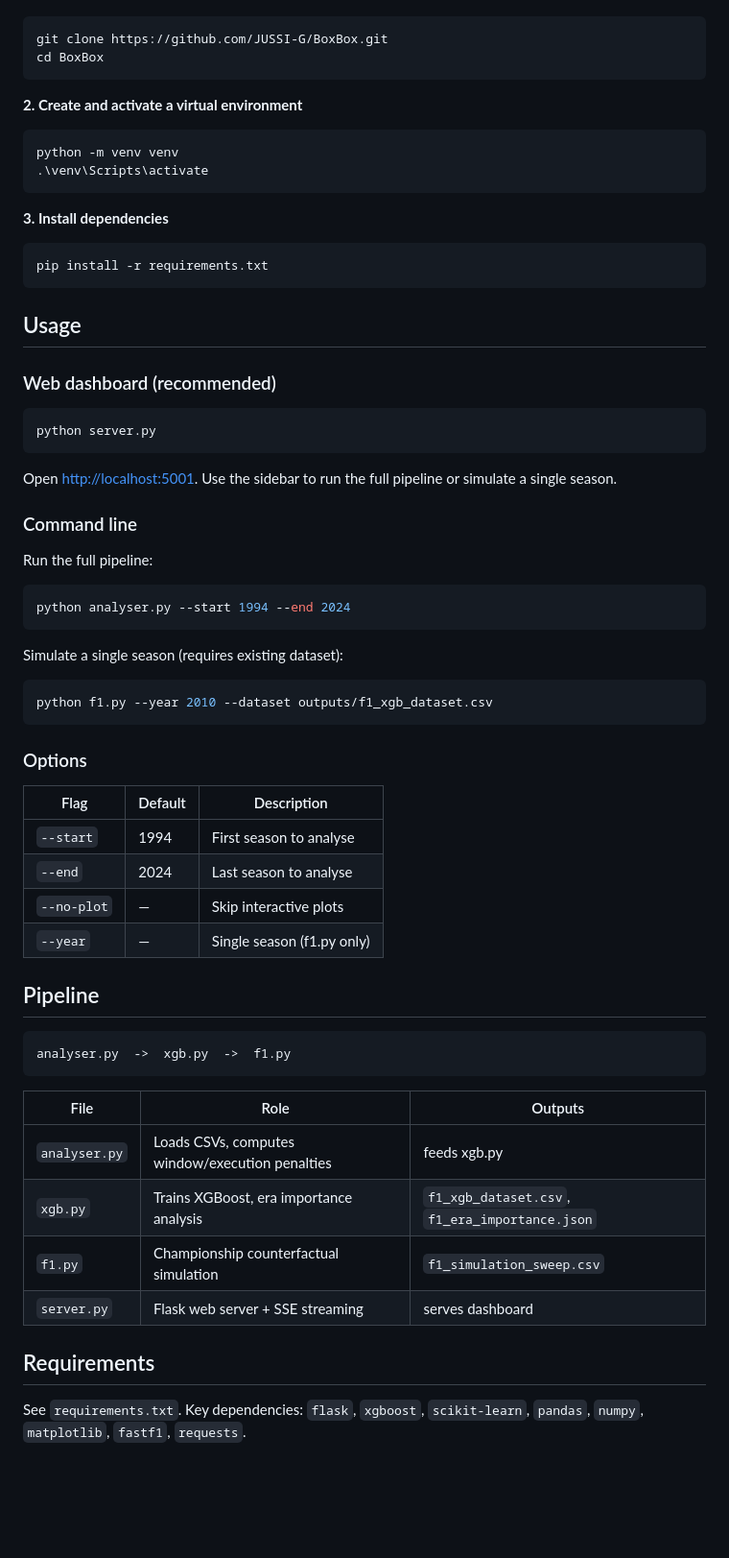
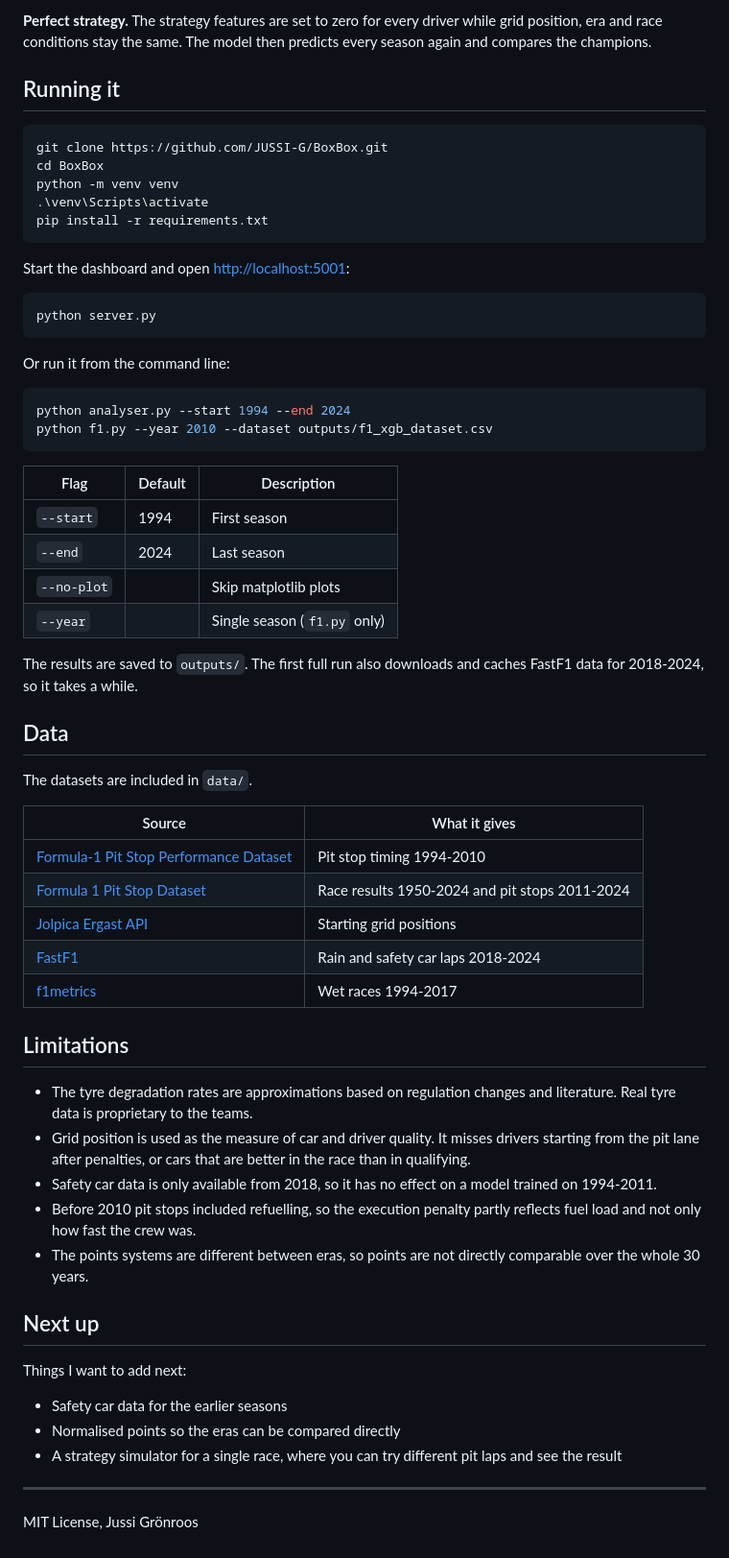
Before and after one commit to JUSSI-G/BoxBox, a Markdown page: README.md, the part around one of its changes. Shown at 96% size. Drawn GitHub-style; blank space fills up the shorter version.

````diff
--- a/README.md
+++ b/README.md
@@ -25,62 +73,65 @@ Place these files in `data/`:
+**Perfect strategy.** The strategy features are set to zero for every driver while grid position, era and race conditions stay the same. The model then predicts every season again and compares the champions.
+
+## Running it
+
+```powershell
 git clone https://github.com/JUSSI-G/BoxBox.git
 cd BoxBox
-```
-
-**2. Create and activate a virtual environment**
-```powershell
 python -m venv venv
 .\venv\Scripts\activate
-```
-
-**3. Install dependencies**
-```powershell
 pip install -r requirements.txt
 ```
 
-## Usage
-
-### Web dashboard (recommended)
+Start the dashboard and open [http://localhost:5001](http://localhost:5001):
 
 ```powershell
 python server.py
 ```
 
-Open [http://localhost:5001](http://localhost:5001). Use the sidebar to run the full pipeline or simulate a single season.
+Or run it from the command line:
 
-### Command line
-
-Run the full pipeline:
 ```powershell
 python analyser.py --start 1994 --end 2024
-```
-
-Simulate a single season (requires existing dataset):
-```powershell
 python f1.py --year 2010 --dataset outputs/f1_xgb_dataset.csv
 ```
 
-### Options
+| Flag | Default | Description |
+|---|---|---|
+| `--start` | 1994 | First season |
+| `--end` | 2024 | Last season |
+| `--no-plot` | | Skip matplotlib plots |
+| `--year` | | Single season (`f1.py` only) |
 
-| Flag | Default | Description |
-|------|---------|-------------|
-| `--start` | 1994 | First season to analyse |
-| `--end` | 2024 | Last season to analyse |
-| `--no-plot` | — | Skip interactive plots |
-| `--year` | — | Single season (f1.py only) |
+The results are saved to `outputs/`. The first full run also downloads and caches FastF1 data for 2018-2024, so it takes a while.
 
-## Pipeline
+## Data
 
-```
-analyser.py  ->  xgb.py  ->  f1.py
-```
+The datasets are included in `data/`.
 
-| File | Role | Outputs |
-|------|------|---------|
-| `analyser.py` | Loads CSVs, computes window/execution penalties | feeds xgb.py |
-| `xgb.py` | Trains XGBoost, era importance analysis | `f1_xgb_dataset.csv`, `f1_era_importance.json` |
-| `f1.py` | Championship counterfactual simulation | `f1_simulation_sweep.csv` |
-| `server.py` | Flask web server + SSE streaming | serves dashboard |
+| Source | What it gives |
+|---|---|
+| [Formula-1 Pit Stop Performance Dataset](https://www.kaggle.com/datasets/eshummalik/pitstop-pulse-formula-1-performance-data) | Pit stop timing 1994-2010 |
+| [Formula 1 Pit Stop Dataset](https://www.kaggle.com/datasets/akashrane2609/formula-1-pit-stop-dataset) | Race results 1950-2024 and pit stops 2011-2024 |
+| [Jolpica Ergast API](https://github.com/jolpica/jolpica-f1) | Starting grid positions |
+| [FastF1](https://docs.fastf1.dev/) | Rain and safety car laps 2018-2024 |
+| [f1metrics](https://web.archive.org/web/20190821033710/https://f1metrics.wordpress.com/2014/06/04/who-was-the-best-wet-weather-driver/) | Wet races 1994-2017 |
 
-## Requirements
+## Limitations
 
-See `requirements.txt`. Key dependencies: `flask`, `xgboost`, `scikit-learn`, `pandas`, `numpy`, `matplotlib`, `fastf1`, `requests`.
+- The tyre degradation rates are approximations based on regulation changes and literature. Real tyre data is proprietary to the teams.
+- Grid position is used as the measure of car and driver quality. It misses drivers starting from the pit lane after penalties, or cars that are better in the race than in qualifying.
+- Safety car data is only available from 2018, so it has no effect on a model trained on 1994-2011.
+- Before 2010 pit stops included refuelling, so the execution penalty partly reflects fuel load and not only how fast the crew was.
+- The points systems are different between eras, so points are not directly comparable over the whole 30 years.
+
+## Next up
+
+Things I want to add next:
+
+- Safety car data for the earlier seasons
+- Normalised points so the eras can be compared directly
+- A strategy simulator for a single race, where you can try different pit laps and see the result
+
+---
+
+MIT License, Jussi Grönroos
````
Also changed, not shown: other parts of README.md (+62 -14 lines), docs/img/dashboard.png (added), docs/img/era_ratio.png (added), docs/img/importance_by_era.png (added), docs/img/terminal.png (added), 2 other files.
